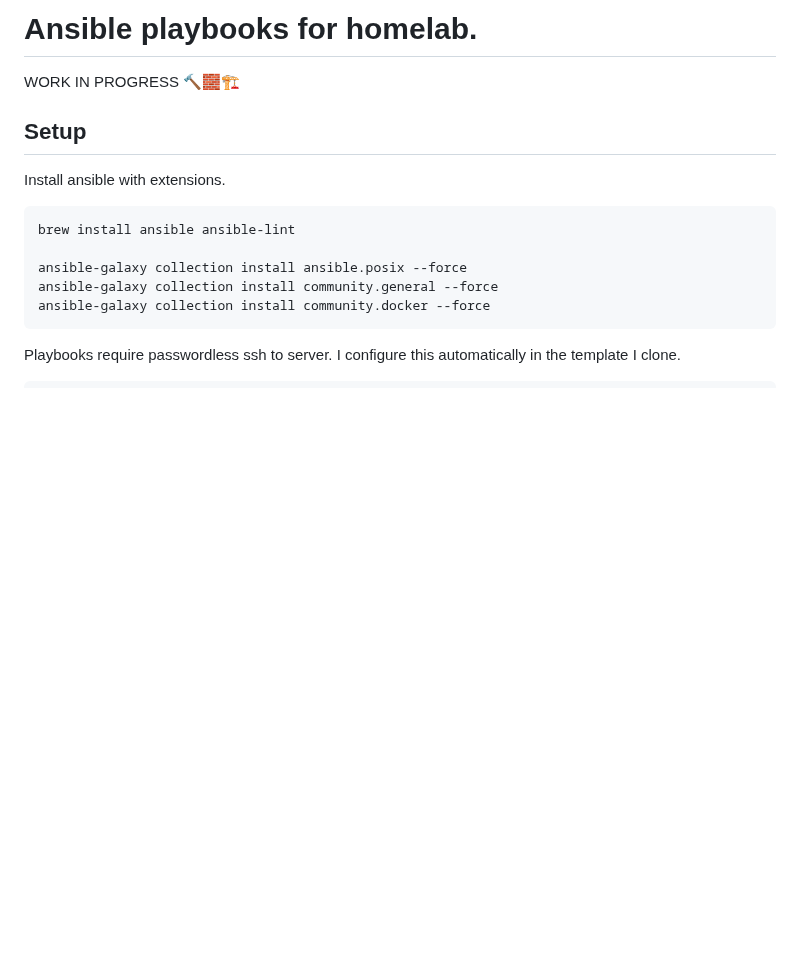
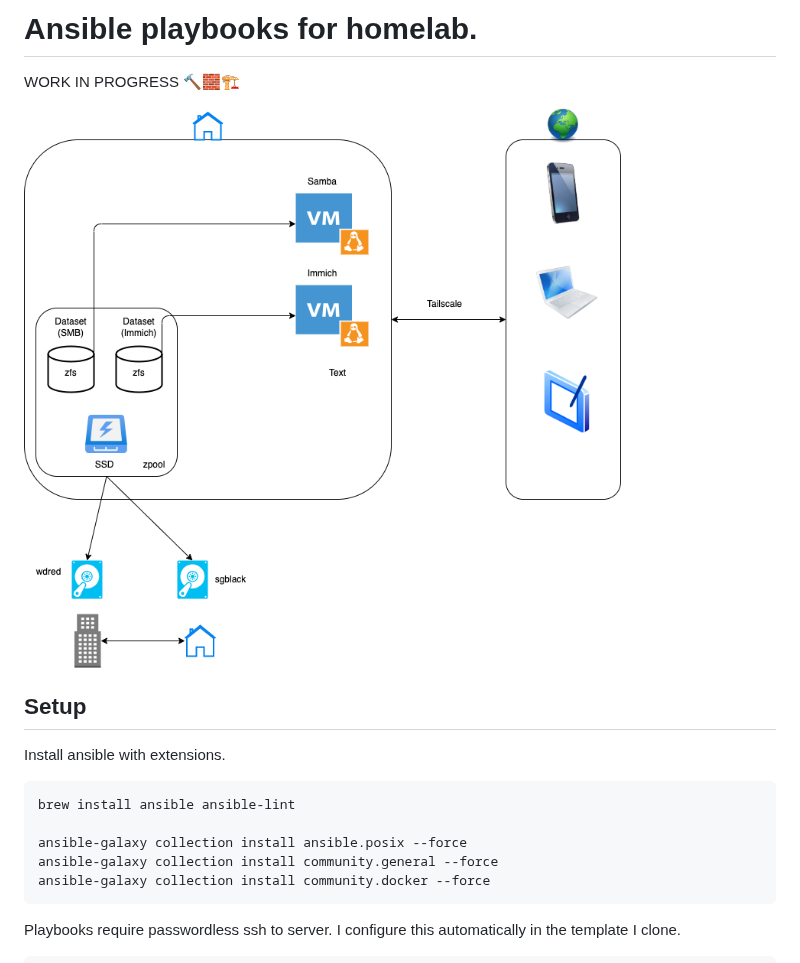
Before and after one commit to HakonSkogsrud/serversetup, a Markdown page: README.md, the part around the change. Rendered like a GitHub page; pictures changed too: setup.png (added); blank space fills up the shorter version.

Commit message:
drawing

```diff
--- a/README.md
+++ b/README.md
@@ -1,6 +1,8 @@
 # Ansible playbooks for homelab.
 
 WORK IN PROGRESS 🔨🧱🏗️
+
+![setup](setup.png)
 
 ## Setup
 
```
Also changed, not shown: 1 other file.
